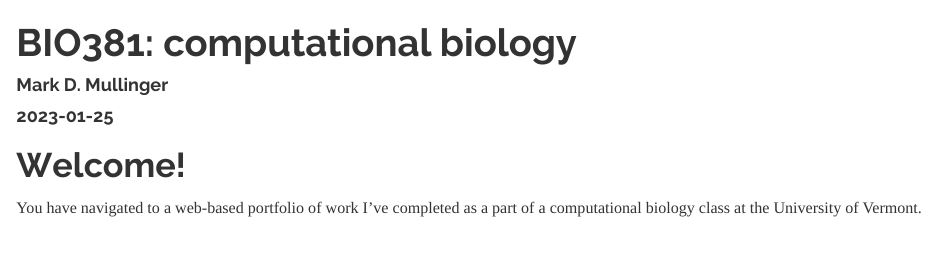
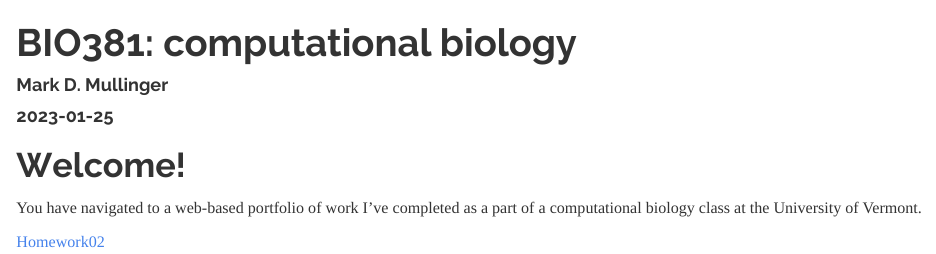
Before and after one commit to mmulling/MullingerBIO381, an R Markdown document (index.Rmd): the page in a window 1100 px wide, from its top. The pictures show the output file index.html that the author committed with the source, opened offline.

Commit message:
Added link to homework02

```diff
--- a/index.Rmd
+++ b/index.Rmd
@@ -13,3 +13,5 @@ knitr::opts_chunk$set(echo = TRUE)
 # Welcome!
 
 You have navigated to a web-based portfolio of work I've completed as a part of a computational biology class at the University of Vermont.
+
+[Homework02](Homework02.html)
```
Also changed, not shown: index.html.
